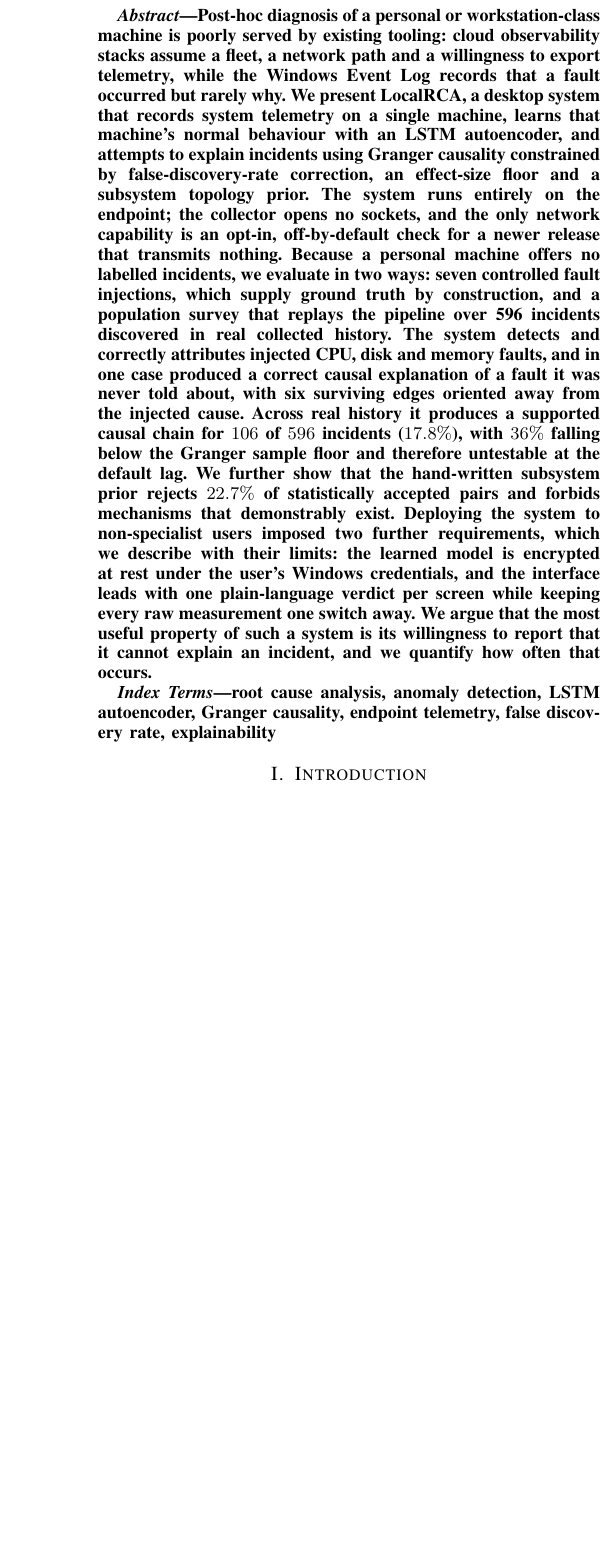
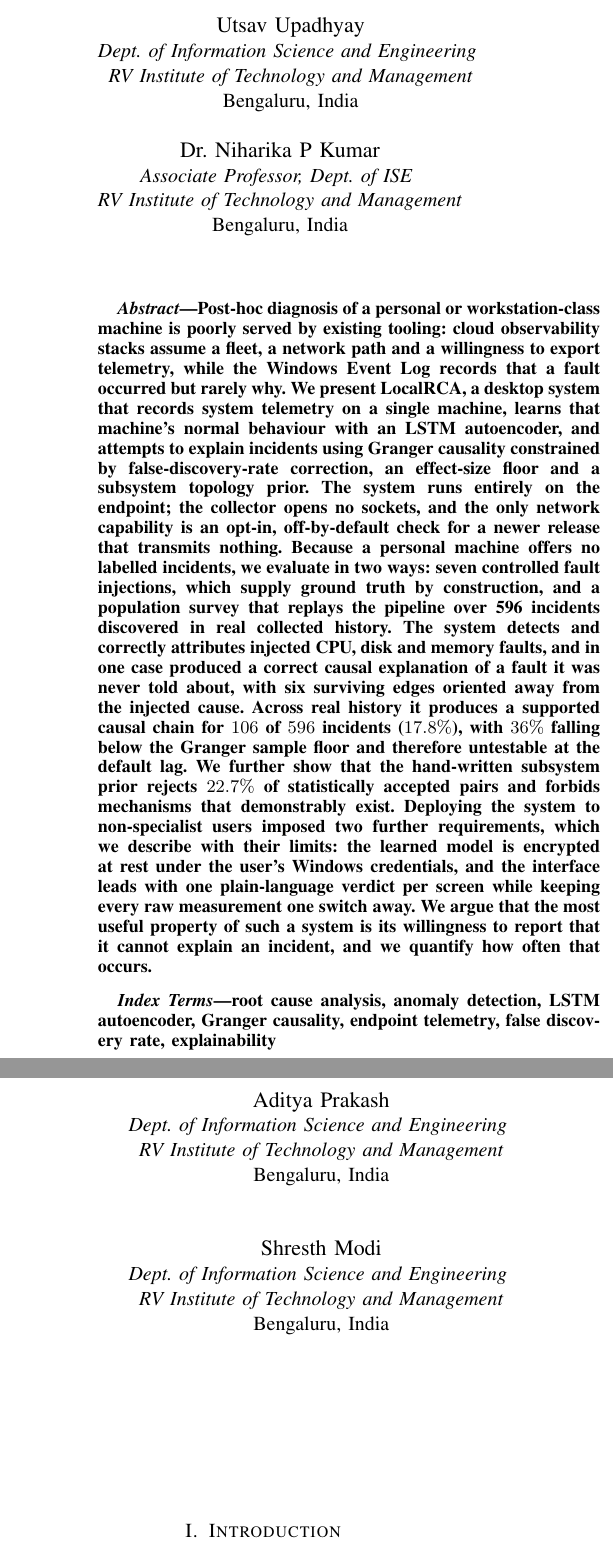
Before and after one commit to mathuryashash/RCA-Major_project, a LaTeX paper (paper/localrca_ieee.tex): part of one column of page 1 of 6 before the commit and two parts of the columns of page 1 of 6 after it, the two joined at a grey line, cut at the place of the change, the shorter picture padded with empty space. Compiled offline with pdfLaTeX.

Commit message:
docs: finalise paper and report for submission
- Paper: all four team members and the guide as authors, ISE department,
  title no longer breaks mid-phrase.
- Report: real USNs; chapter and section titles use Heading styles so the
  table of contents populates (it was an empty field).

```diff
--- a/paper/localrca_ieee.tex
+++ b/paper/localrca_ieee.tex
@@ -60,14 +60,35 @@
 
 \begin{document}
 
-\title{LocalRCA: On-Device Root Cause Analysis for Windows\\Endpoints Without
+\title{LocalRCA: On-Device Root Cause Analysis for Windows Endpoints Without
 Ground Truth}
 
-\author{\IEEEauthorblockN{Yashash Mathur}
-\IEEEauthorblockA{\textit{Department of Computer Science and Engineering} \\
+\author{
+\IEEEauthorblockN{Yashash Mathur}
+\IEEEauthorblockA{\textit{Dept. of Information Science and Engineering} \\
 \textit{RV Institute of Technology and Management}\\
-Bangalore, Karnataka, India \\
+Bengaluru, India \\
 yashashgdg@gmail.com}
+\and
+\IEEEauthorblockN{Aditya Prakash}
+\IEEEauthorblockA{\textit{Dept. of Information Science and Engineering} \\
+\textit{RV Institute of Technology and Management}\\
+Bengaluru, India}
+\and
+\IEEEauthorblockN{Utsav Upadhyay}
+\IEEEauthorblockA{\textit{Dept. of Information Science and Engineering} \\
+\textit{RV Institute of Technology and Management}\\
+Bengaluru, India}
+\and
+\IEEEauthorblockN{Shresth Modi}
+\IEEEauthorblockA{\textit{Dept. of Information Science and Engineering} \\
+\textit{RV Institute of Technology and Management}\\
+Bengaluru, India}
+\and
+\IEEEauthorblockN{Dr. Niharika P Kumar}
+\IEEEauthorblockA{\textit{Associate Professor, Dept. of ISE} \\
+\textit{RV Institute of Technology and Management}\\
+Bengaluru, India}
 }
 
 \maketitle
```
Also changed, not shown: major_project_paper.pdf, paper/localrca_ieee.pdf, 1 other file.
